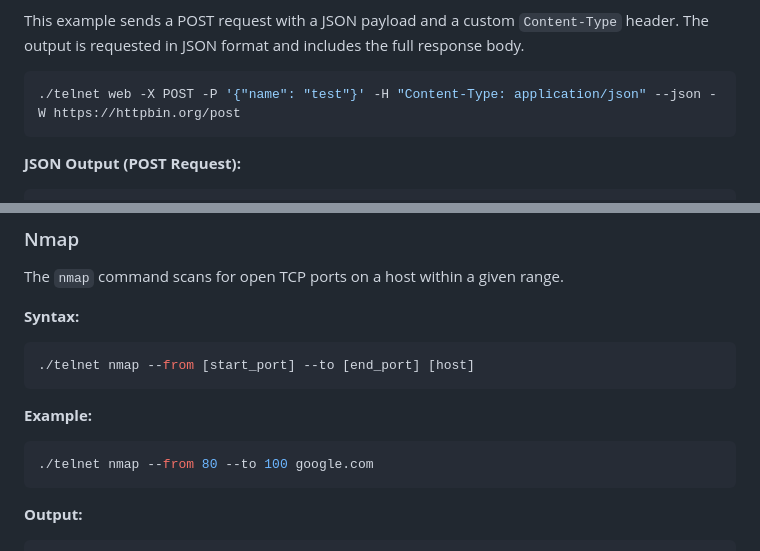
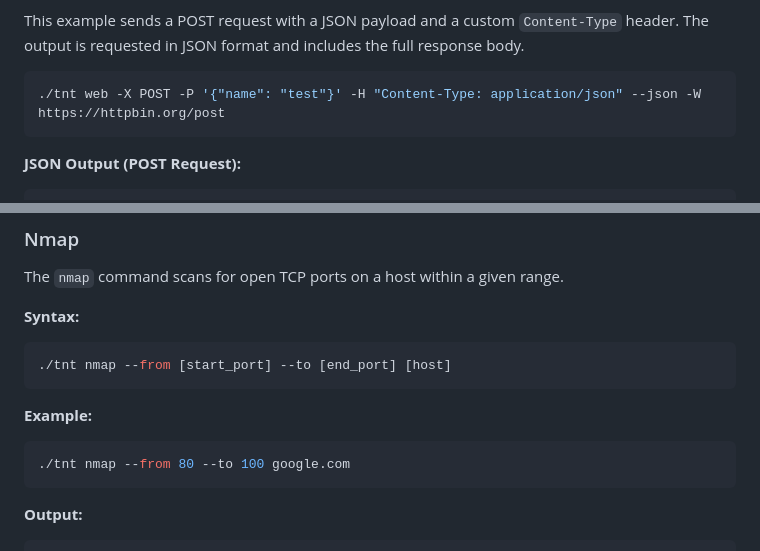
Before and after one commit to dmartsapp/shint, a Markdown page: readme.md, 2 parts joined by grey strips. Drawn GitHub-style.

````diff
--- a/readme.md
+++ b/readme.md
@@ -217,7 +217,7 @@ The `web` command includes a powerful REST client for making API requests. You c
 This example sends a POST request with a JSON payload and a custom `Content-Type` header. The output is requested in JSON format and includes the full response body.
 
 ```bash
-./telnet web -X POST -P '{"name": "test"}' -H "Content-Type: application/json" --json -W https://httpbin.org/post
+./tnt web -X POST -P '{"name": "test"}' -H "Content-Type: application/json" --json -W https://httpbin.org/post
 ```
 
 **JSON Output (POST Request):**
@@ -334,13 +334,13 @@ The `nmap` command scans for open TCP ports on a host within a given range.
 **Syntax:**
 
 ```bash
-./telnet nmap --from [start_port] --to [end_port] [host]
+./tnt nmap --from [start_port] --to [end_port] [host]
 ```
 
 **Example:**
 
 ```bash
-./telnet nmap --from 80 --to 100 google.com
+./tnt nmap --from 80 --to 100 google.com
 ```
 
 **Output:**
````
Also changed, not shown: other parts of readme.md (+6 -6 lines).
